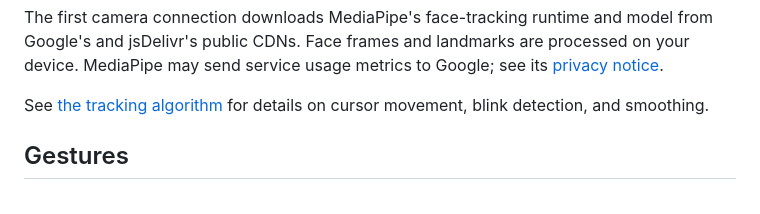
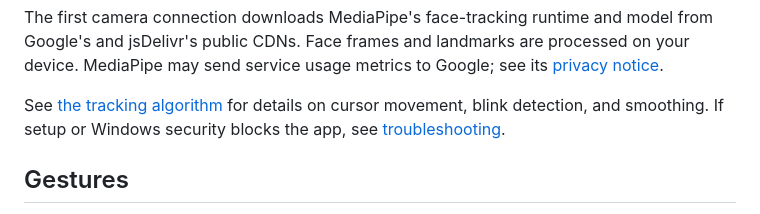
Before and after one commit to xyrotechpro-hub/xyrotech, a Markdown page: README.md, the part around the change. Drawn GitHub-style.

Commit message:
Add camera and Windows security troubleshooting

```diff
--- a/README.md
+++ b/README.md
@@ -24,6 +24,7 @@ NethraMouse AI is a hands-free desktop control project. Its Windows desktop app,
 The first camera connection downloads MediaPipe's face-tracking runtime and model from Google's and jsDelivr's public CDNs. Face frames and landmarks are processed on your device. MediaPipe may send service usage metrics to Google; see its [privacy notice](https://developers.google.com/edge/mediapipe/solutions/tasks#mediapipe_tasks_privacy_notice).
 
 See [the tracking algorithm](docs/ALGORITHM.md) for details on cursor movement, blink detection, and smoothing.
+If setup or Windows security blocks the app, see [troubleshooting](docs/TROUBLESHOOTING.md).
 
 ## Gestures
 
```
Also changed, not shown: docs/TROUBLESHOOTING.md (added, +19 -0 lines).
